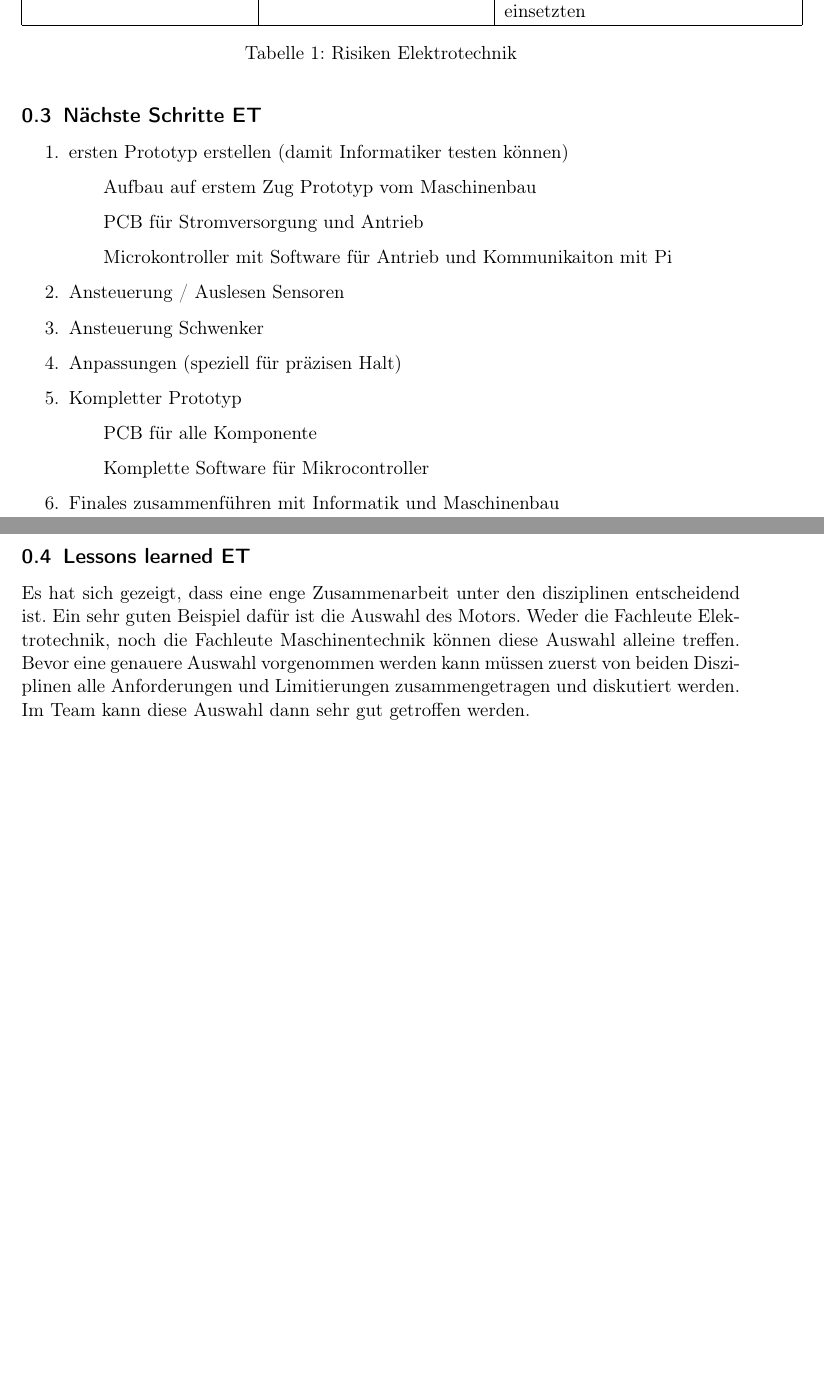
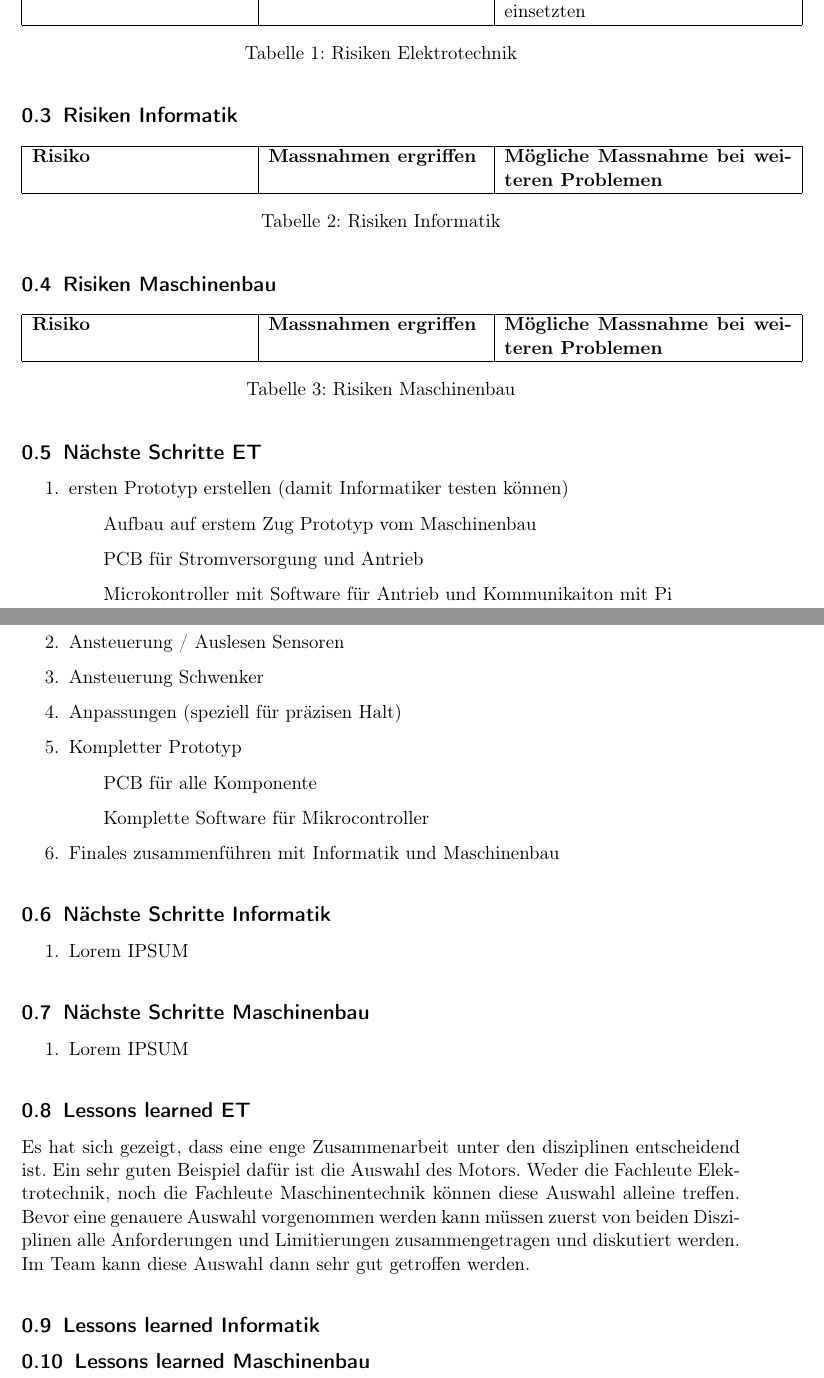
Before and after one commit to Inux/pren, a LaTeX document (docu/sections/05_Schlussdiskussion/schlussdiskussion.tex): two parts of pages 1 and 2 of 2, joined at a grey line, cut so that both start at the same text, the shorter picture padded with empty space. Compiled offline with pdfLaTeX.

Commit message:
Vorlage für Risikoanalyse, lessonslearned, next steps

```diff
--- a/docu/sections/05_Schlussdiskussion/schlussdiskussion.tex
+++ b/docu/sections/05_Schlussdiskussion/schlussdiskussion.tex
@@ -22,6 +22,26 @@
     \label{tab:risk_et}
     \end{table}
 
+    \subsection{Risiken Informatik}
+    \begin{table}[H]
+        \begin{tabular}{|p{0.3\textwidth}|p{0.3\textwidth}|p{0.4\textwidth}|}
+    \hline
+    \textbf{Risiko}                                            & \textbf{Massnahmen ergriffen}                                                                         & \textbf{Mögliche Massnahme bei weiteren Problemen} \\ \hline
+    \end{tabular}
+    \caption{Risiken Informatik}
+    \label{tab:risk_I}
+    \end{table}
+
+    \subsection{Risiken Maschinenbau}
+    \begin{table}[H]
+        \begin{tabular}{|p{0.3\textwidth}|p{0.3\textwidth}|p{0.4\textwidth}|}
+        \hline
+        \textbf{Risiko}                                            & \textbf{Massnahmen ergriffen}                                                                         & \textbf{Mögliche Massnahme bei weiteren Problemen} \\ \hline
+        \end{tabular}
+        \caption{Risiken Maschinenbau}
+        \label{tab:risk_M}
+        \end{table}
+
 \subsection{Nächste Schritte ET}
 \begin{enumerate}
     \item ersten Prototyp erstellen (damit Informatiker testen können)
@@ -37,7 +57,18 @@
     \item Finales zusammenführen mit Informatik und Maschinenbau
 \end{enumerate}
 
+\subsection{Nächste Schritte Informatik}
+\begin{enumerate}
+    \item Lorem IPSUM
+\end{enumerate}
+
+\subsection{Nächste Schritte Maschinenbau}
+\begin{enumerate}
+    \item Lorem IPSUM
+\end{enumerate}
+
 \subsection{Lessons learned ET}
 Es hat sich gezeigt, dass eine enge Zusammenarbeit unter den disziplinen entscheidend ist. Ein sehr guten Beispiel dafür ist die Auswahl des Motors. Weder die Fachleute Elektrotechnik, noch die Fachleute Maschinentechnik können diese Auswahl alleine treffen. Bevor eine genauere Auswahl vorgenommen werden kann müssen zuerst von beiden Disziplinen alle Anforderungen und Limitierungen zusammengetragen und diskutiert werden. Im Team kann diese Auswahl dann sehr gut getroffen werden.
-
+\subsection{Lessons learned Informatik}
+\subsection{Lessons learned Maschinenbau}
 \end{document}
```
